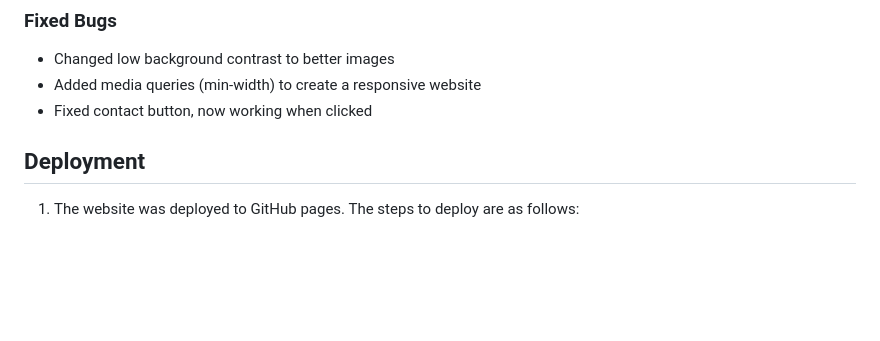
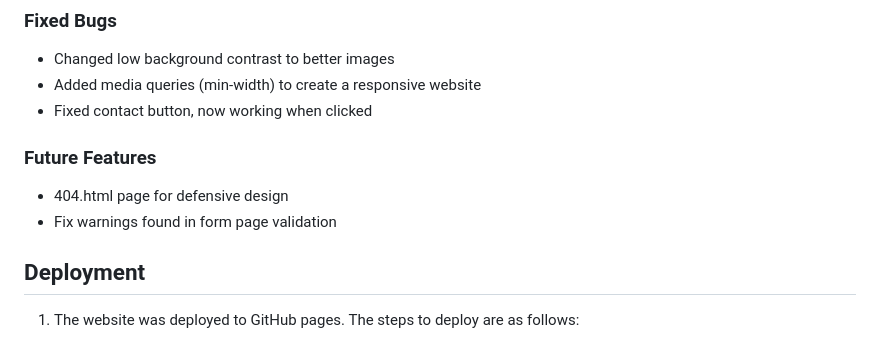
Before and after one commit to missdays/juice-shop, a Markdown page: README.md, the part around the change printed below. Drawn GitHub-style; blank space fills up the shorter version.

Commit message:
update readme file with validation information and future features implementation

```diff
--- a/README.md
+++ b/README.md
@@ -83,6 +88,10 @@
 * Changed low background contrast to better images
 * Added media queries (min-width) to create a responsive website
 * Fixed contact button, now working when clicked
+
+### Future Features
+- 404.html page for defensive design
+- Fix warnings found in form page validation
 
 ## Deployment
 1. The website was deployed to GitHub pages. The steps to deploy are as follows:
```
Also changed, not shown: other parts of README.md (+7 -2 lines), assets/images/form-validator.png (added), assets/images/index-validator.png (added).
